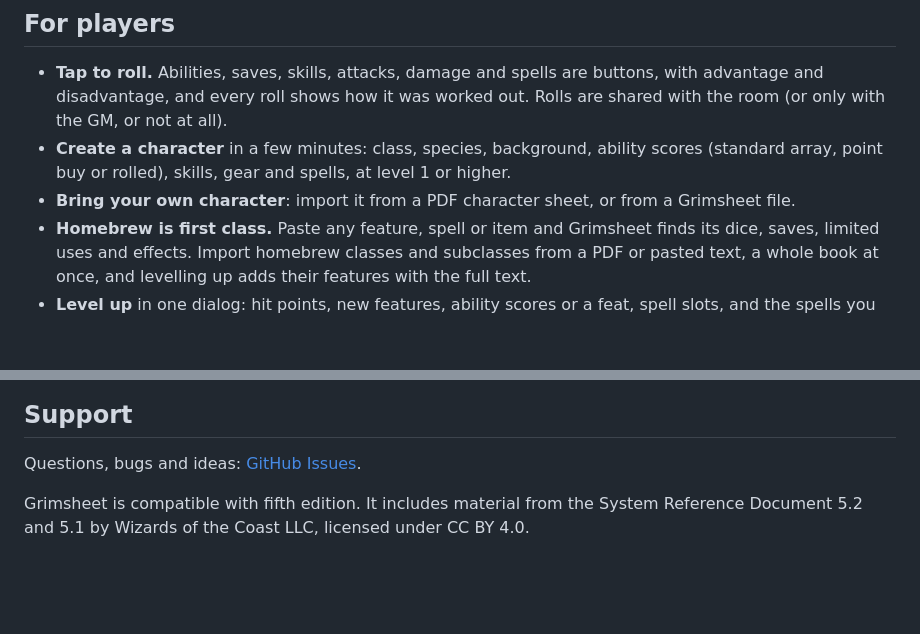
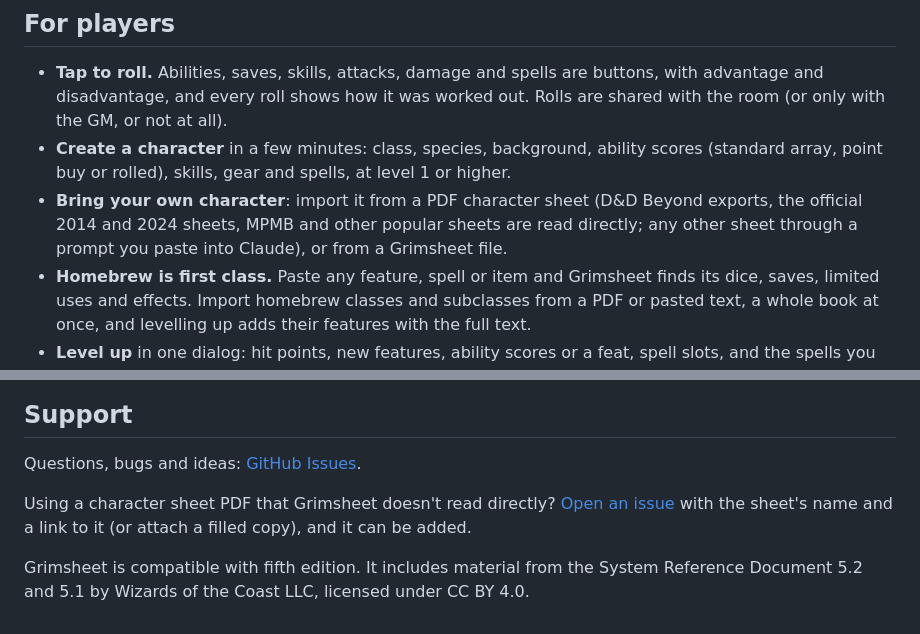
Before and after one commit to benfass/grimsheet, a Markdown page: store/grimsheet.md, 2 parts joined by grey strips. GitHub-like rendering; blank space fills up the shorter version.

Commit message:
README and store page: open an issue to request support for another sheet template
Co-Authored-By: Claude Opus 5.5 <noreply@anthropic.com>
Claude-Session: https://claude.ai/code/session_01UzUxmZiuyoW3kgDwtYF7D9

```diff
--- a/store/grimsheet.md
+++ b/store/grimsheet.md
@@ -23,7 +23,7 @@ A 5e character sheet that handles homebrew as well as the rules. Tap any number
 
 - **Tap to roll.** Abilities, saves, skills, attacks, damage and spells are buttons, with advantage and disadvantage, and every roll shows how it was worked out. Rolls are shared with the room (or only with the GM, or not at all).
 - **Create a character** in a few minutes: class, species, background, ability scores (standard array, point buy or rolled), skills, gear and spells, at level 1 or higher.
-- **Bring your own character**: import it from a PDF character sheet, or from a Grimsheet file.
+- **Bring your own character**: import it from a PDF character sheet (D&D Beyond exports, the official 2014 and 2024 sheets, MPMB and other popular sheets are read directly; any other sheet through a prompt you paste into Claude), or from a Grimsheet file.
 - **Homebrew is first class.** Paste any feature, spell or item and Grimsheet finds its dice, saves, limited uses and effects. Import homebrew classes and subclasses from a PDF or pasted text, a whole book at once, and levelling up adds their features with the full text.
 - **Level up** in one dialog: hit points, new features, ability scores or a feat, spell slots, and the spells you can now prepare.
 - **Link your token**: right-click it and choose *Link to my Grimsheet character*. Its HP, AC and conditions follow your sheet, and your initiative goes into the GM's tracker.
@@ -57,4 +57,6 @@ No accounts, no analytics, no ads and no server of its own. Characters are saved
 
 Questions, bugs and ideas: [GitHub Issues](https://github.com/benfass/grimsheet/issues).
 
+Using a character sheet PDF that Grimsheet doesn't read directly? [Open an issue](https://github.com/benfass/grimsheet/issues/new?title=Support%20for%20a%20new%20sheet%20template) with the sheet's name and a link to it (or attach a filled copy), and it can be added.
+
 Grimsheet is compatible with fifth edition. It includes material from the System Reference Document 5.2 and 5.1 by Wizards of the Coast LLC, licensed under CC BY 4.0.
```
Also changed, not shown: README.md (+1 -1 lines).
